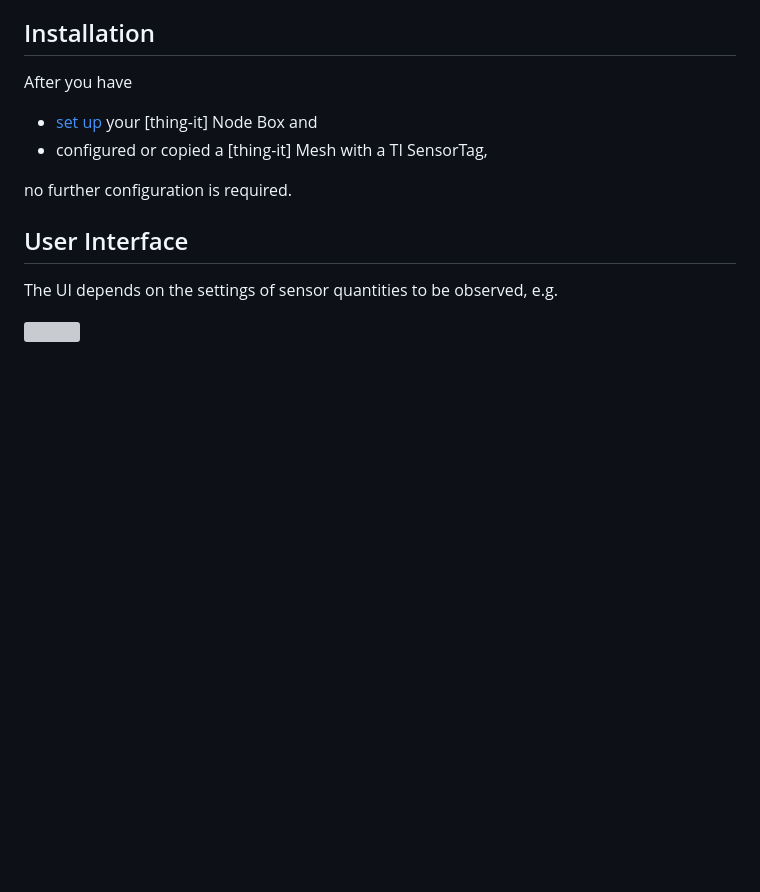
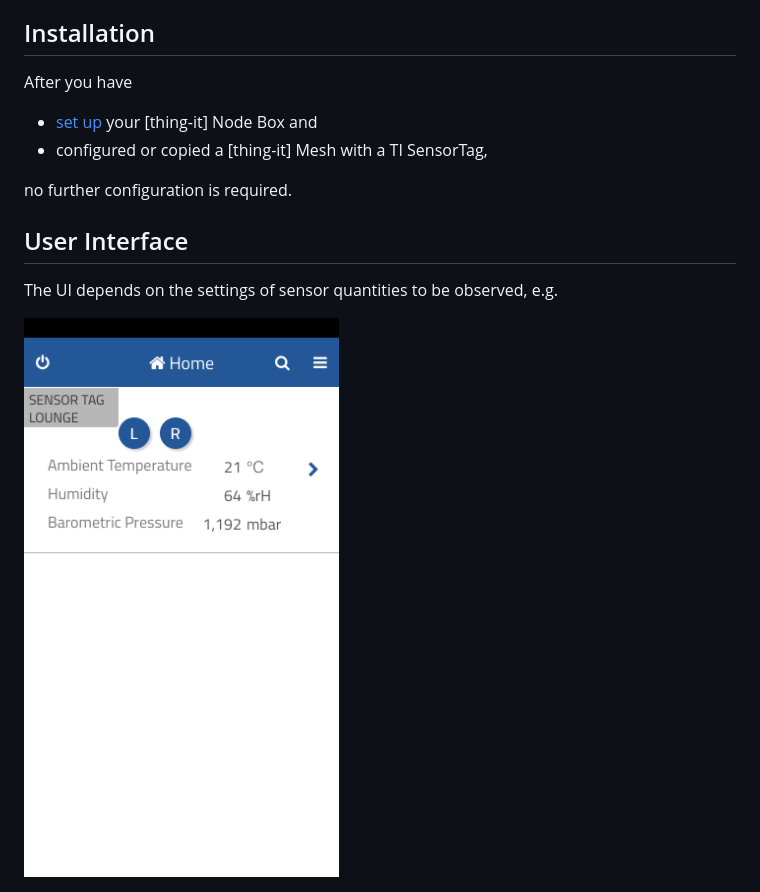
Before and after one commit to thing-it/thing-it-device-ti-sensortag, a Markdown page: README.md, the part around the change. Rendered like a GitHub page; blank space fills up the shorter version; grey boxes are pictures that could not be loaded.

Commit message:
Image added.

```diff
--- a/README.md
+++ b/README.md
@@ -28,4 +28,4 @@ no further configuration is required.
 
 The UI depends on the settings of sensor quantities to be observed, e.g.
 
-<img src="./documentation/images/ti-sensortag-ui.png">
+<img src="./documentation/images/ui.png">
```
Also changed, not shown: documentation/images/ui.png (renamed from documentation/images/ti-sensortag-ui.PNG), 1 other file.
